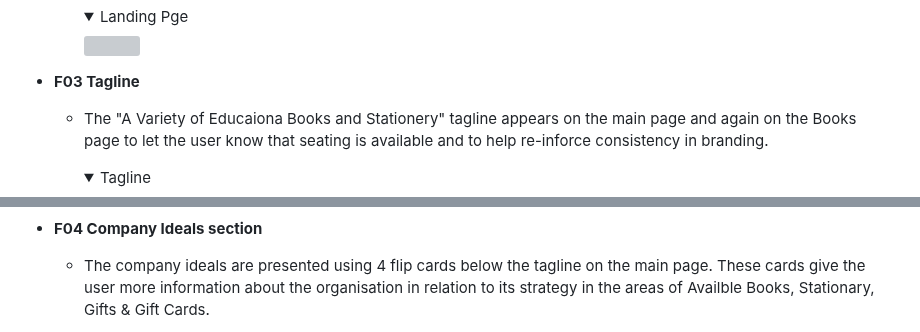
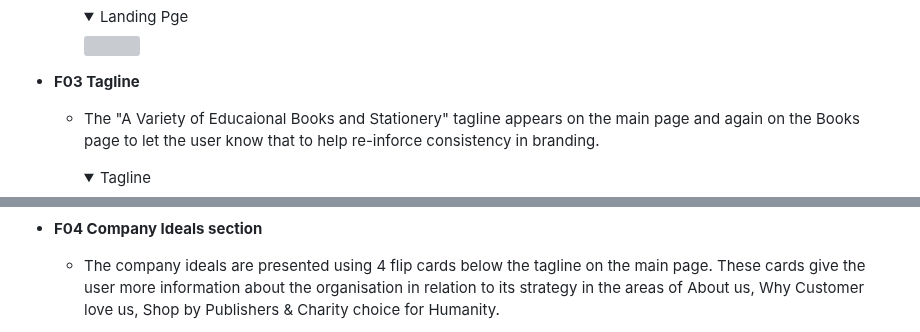
Before and after one commit to AmarDange/Archana-Bazaar, a Markdown page: README.md, 2 parts joined by grey strips. Drawn GitHub-style; folded sections open; grey boxes are pictures that could not be loaded.

```diff
--- a/README.md
+++ b/README.md
@@ -63,7 +63,7 @@ Archana Bazar is a site that advertises educational book store. This website con
 
 - __F03 Tagline__
 
-    - The "A Variety of Educaiona Books and Stationery" tagline appears on the main page and again on the Books page to let the user know that seating is available and to help re-inforce consistency in branding.
+    - The "A Variety of Educaional Books and Stationery" tagline appears on the main page and again on the Books page to let the user know that to help re-inforce consistency in branding.
 
       <details>
       <summary>Tagline</summary>
@@ -72,5 +72,5 @@ Archana Bazar is a site that advertises educational book store. This website con
 
 - __F04 Company Ideals section__
 
-    - The company ideals are presented using 4 flip cards below the tagline on the main page.  These cards give the user more information about the organisation in relation to its strategy in the areas of Availble Books, Stationary, Gifts & Gift Cards.
+    - The company ideals are presented using 4 flip cards below the tagline on the main page.  These cards give the user more information about the organisation in relation to its strategy in the areas of About us, Why Customer love us, Shop by Publishers & Charity choice for Humanity.
 
```
Also changed, not shown: other parts of README.md (+5 -2 lines).
